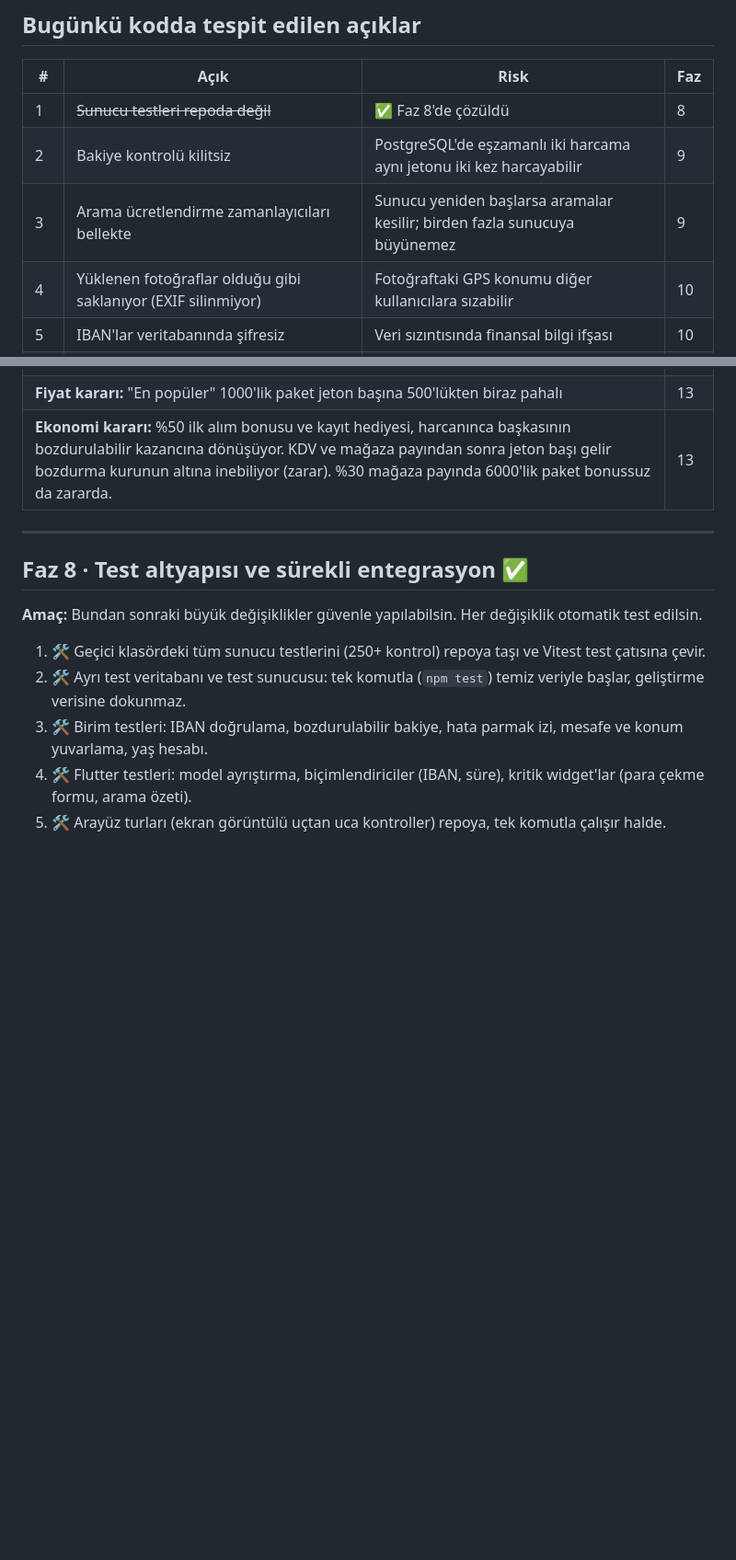
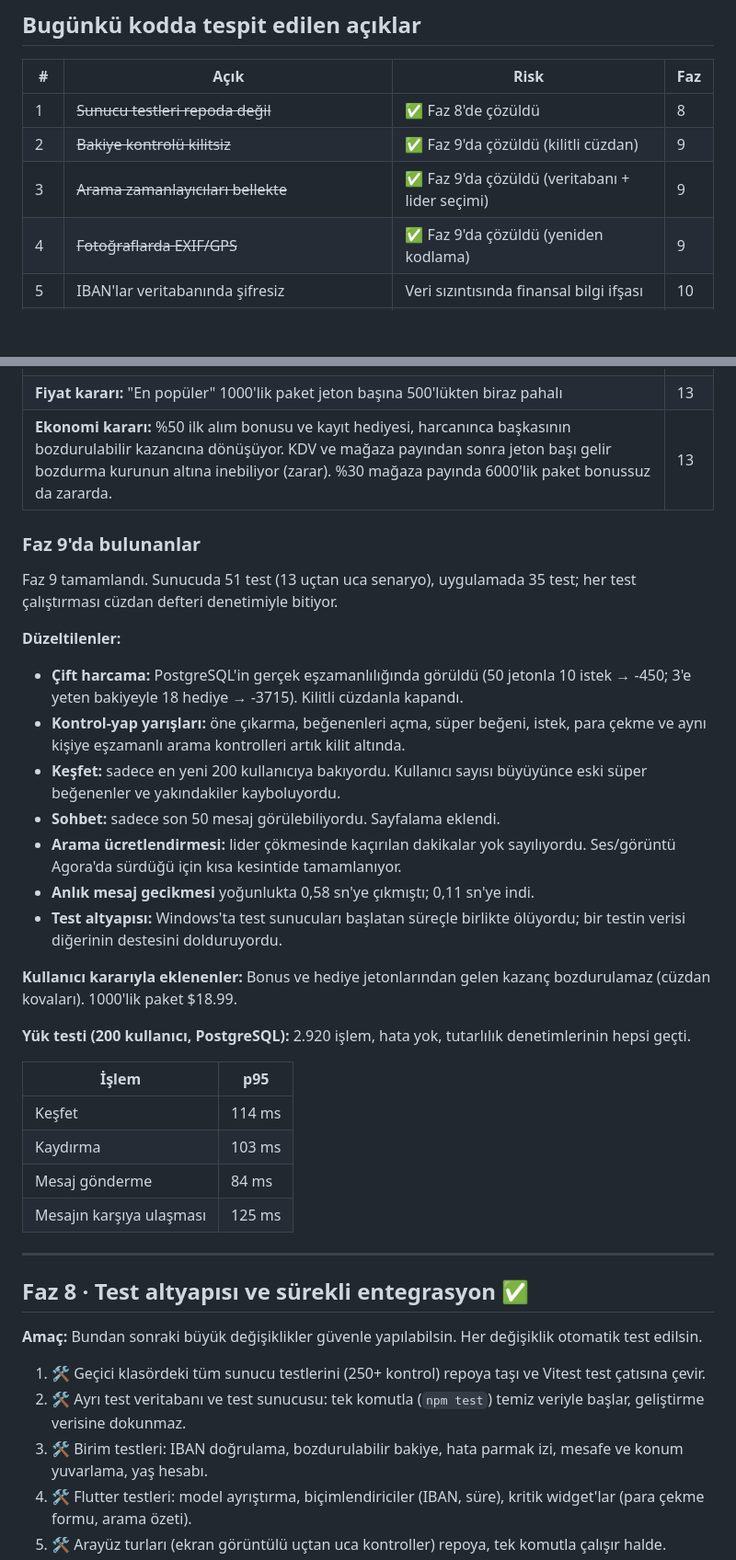
Before and after one commit to meetpointapp/meetpoint, a Markdown page: docs/yol-haritasi.md, 2 parts joined by grey strips. Shown at 92% size. GitHub-like rendering; blank space fills up the shorter version.

```diff
--- a/docs/yol-haritasi.md
+++ b/docs/yol-haritasi.md
@@ -23,9 +23,9 @@ Her fazda en az 5 adım var. İşaretler:
 | # | Açık | Risk | Faz |
 |---|---|---|---|
 | 1 | ~~Sunucu testleri repoda değil~~ | ✅ Faz 8'de çözüldü | 8 |
-| 2 | Bakiye kontrolü kilitsiz | PostgreSQL'de eşzamanlı iki harcama aynı jetonu iki kez harcayabilir | 9 |
-| 3 | Arama ücretlendirme zamanlayıcıları bellekte | Sunucu yeniden başlarsa aramalar kesilir; birden fazla sunucuya büyünemez | 9 |
-| 4 | Yüklenen fotoğraflar olduğu gibi saklanıyor (EXIF silinmiyor) | Fotoğraftaki GPS konumu diğer kullanıcılara sızabilir | 10 |
+| 2 | ~~Bakiye kontrolü kilitsiz~~ | ✅ Faz 9'da çözüldü (kilitli cüzdan) | 9 |
+| 3 | ~~Arama zamanlayıcıları bellekte~~ | ✅ Faz 9'da çözüldü (veritabanı + lider seçimi) | 9 |
+| 4 | ~~Fotoğraflarda EXIF/GPS~~ | ✅ Faz 9'da çözüldü (yeniden kodlama) | 9 |
 | 5 | IBAN'lar veritabanında şifresiz | Veri sızıntısında finansal bilgi ifşası | 10 |
 | 6 | Yönetim panelinde iki adımlı doğrulama, yetki seviyeleri ve işlem kaydı yok | Tek şifre ile tüm yetki; kim ne yaptı bilinmez | 10 |
 | 7 | Oturum 30 gün geçerli, cihaz listesi ve oturum kapatma yok | Çalınan telefonda hesap açık kalır | 10 |
@@ -58,6 +58,30 @@ Faz 8 tamamlandı. Testler repoda: sunucuda 39 test (7 uçtan uca senaryo, 250+
 | **Fiyat kararı:** "En popüler" 1000'lik paket jeton başına 500'lükten biraz pahalı | 13 |
 | **Ekonomi kararı:** %50 ilk alım bonusu ve kayıt hediyesi, harcanınca başkasının bozdurulabilir kazancına dönüşüyor. KDV ve mağaza payından sonra jeton başı gelir bozdurma kurunun altına inebiliyor (zarar). %30 mağaza payında 6000'lik paket bonussuz da zararda. | 13 |
 
+### Faz 9'da bulunanlar
+
+Faz 9 tamamlandı. Sunucuda 51 test (13 uçtan uca senaryo), uygulamada 35 test; her test çalıştırması cüzdan defteri denetimiyle bitiyor.
+
+**Düzeltilenler:**
+- **Çift harcama:** PostgreSQL'in gerçek eşzamanlılığında görüldü (50 jetonla 10 istek → -450; 3'e yeten bakiyeyle 18 hediye → -3715). Kilitli cüzdanla kapandı.
+- **Kontrol-yap yarışları:** öne çıkarma, beğenenleri açma, süper beğeni, istek, para çekme ve aynı kişiye eşzamanlı arama kontrolleri artık kilit altında.
+- **Keşfet:** sadece en yeni 200 kullanıcıya bakıyordu. Kullanıcı sayısı büyüyünce eski süper beğenenler ve yakındakiler kayboluyordu.
+- **Sohbet:** sadece son 50 mesaj görülebiliyordu. Sayfalama eklendi.
+- **Arama ücretlendirmesi:** lider çökmesinde kaçırılan dakikalar yok sayılıyordu. Ses/görüntü Agora'da sürdüğü için kısa kesintide tamamlanıyor.
+- **Anlık mesaj gecikmesi** yoğunlukta 0,58 sn'ye çıkmıştı; 0,11 sn'ye indi.
+- **Test altyapısı:** Windows'ta test sunucuları başlatan süreçle birlikte ölüyordu; bir testin verisi diğerinin destesini dolduruyordu.
+
+**Kullanıcı kararıyla eklenenler:** Bonus ve hediye jetonlarından gelen kazanç bozdurulamaz (cüzdan kovaları). 1000'lik paket $18.99.
+
+**Yük testi (200 kullanıcı, PostgreSQL):** 2.920 işlem, hata yok, tutarlılık denetimlerinin hepsi geçti.
+
+| İşlem | p95 |
+|---|---|
+| Keşfet | 114 ms |
+| Kaydırma | 103 ms |
+| Mesaj gönderme | 84 ms |
+| Mesajın karşıya ulaşması | 125 ms |
+
 ---
 
 ## Faz 8 · Test altyapısı ve sürekli entegrasyon ✅
```
Also changed, not shown: other parts of docs/yol-haritasi.md (+3 -3 lines), README.md (+5 -1 lines).
